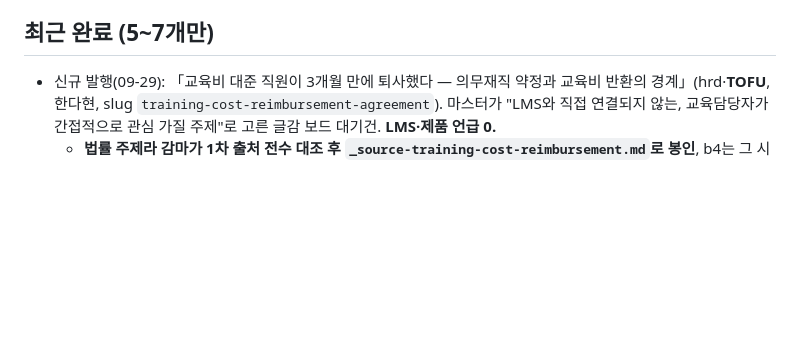
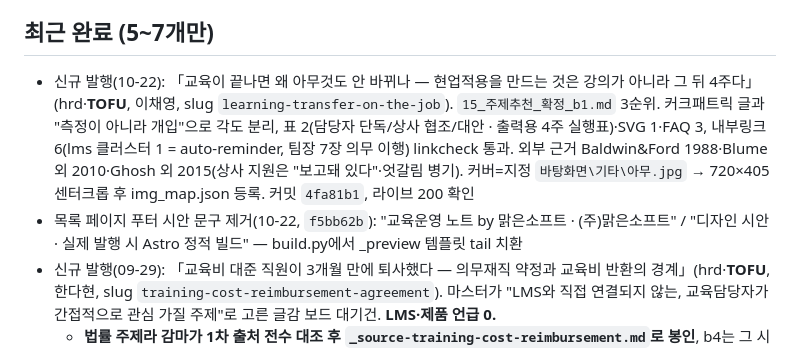
Before and after one commit to freerahn6/malgnblog, a Markdown page: STATUS.md, the part around the change. Drawn GitHub-style; blank space fills up the shorter version.

Commit message:
STATUS: 현업적용 글 발행·푸터 문구 제거 기록
Co-Authored-By: Claude Opus 5.5 <noreply@anthropic.com>

```diff
--- a/STATUS.md
+++ b/STATUS.md
@@ -117,6 +117,8 @@
 - ⚠ 유입 키워드 참고(대화 이력): 최고볼륨 법정의무교육류는 legal-mandatory-training-online이 선점 → 새 글보다 시즌 리프레시가 SEO 정석
 
 ## 최근 완료 (5~7개만)
+- 신규 발행(10-22): 「교육이 끝나면 왜 아무것도 안 바뀌나 — 현업적용을 만드는 것은 강의가 아니라 그 뒤 4주다」(hrd·**TOFU**, 이채영, slug `learning-transfer-on-the-job`). `15_주제추천_확정_b1.md` 3순위. 커크패트릭 글과 "측정이 아니라 개입"으로 각도 분리, 표 2(담당자 단독/상사 협조/대안 · 출력용 4주 실행표)·SVG 1·FAQ 3, 내부링크 6(lms 클러스터 1 = auto-reminder, 팀장 7장 의무 이행) linkcheck 통과. 외부 근거 Baldwin&Ford 1988·Blume 외 2010·Ghosh 외 2015(상사 지원은 "보고돼 있다"·엇갈림 병기). 커버=지정 `바탕화면\기타\아무.jpg` → 720×405 센터크롭 후 img_map.json 등록. 커밋 `4fa81b1`, 라이브 200 확인
+- 목록 페이지 푸터 시안 문구 제거(10-22, `f5bb62b`): "교육운영 노트 by 맑은소프트 · (주)맑은소프트" / "디자인 시안 · 실제 발행 시 Astro 정적 빌드" — build.py에서 _preview 템플릿 tail 치환
 - 신규 발행(09-29): 「교육비 대준 직원이 3개월 만에 퇴사했다 — 의무재직 약정과 교육비 반환의 경계」(hrd·**TOFU**, 한다현, slug `training-cost-reimbursement-agreement`). 마스터가 "LMS와 직접 연결되지 않는, 교육담당자가 간접적으로 관심 가질 주제"로 고른 글감 보드 대기건. **LMS·제품 언급 0.**
   - **법률 주제라 감마가 1차 출처 전수 대조 후 `_source-training-cost-reimbursement.md`로 봉인**, b4는 그 시트만 근거로 집필(웹검색 0). 근로기준법(시행 2026-08-20, 법률 제21373호) 제20조·제36조·제43조①·제114조 자구 대조. 판례 4건 law.go.kr 원문: 91다26232(의무재직기간=반환채무 면제기간·잔여기간 비례) · 95다52222,52239(교육경비 유효/연수 중 급여 반환 무효·초과반환분 반환) · **2006다37274(유효요건 정본, 10억 정액 무효)** · 2001다25184(임금 일방 상계 금지 — **교육비 사건 아님**을 본문에 명시)
   - 레드라인: 기간·금액 기준선 금지 · 서약서 예문 금지(질문형 체크리스트만) · 유효/무효 단정 금지 · 정부지원금 충당분 반환 미언급(1차 출처 미확인) · 법정의무교육은 "추론"임을 명시
```
